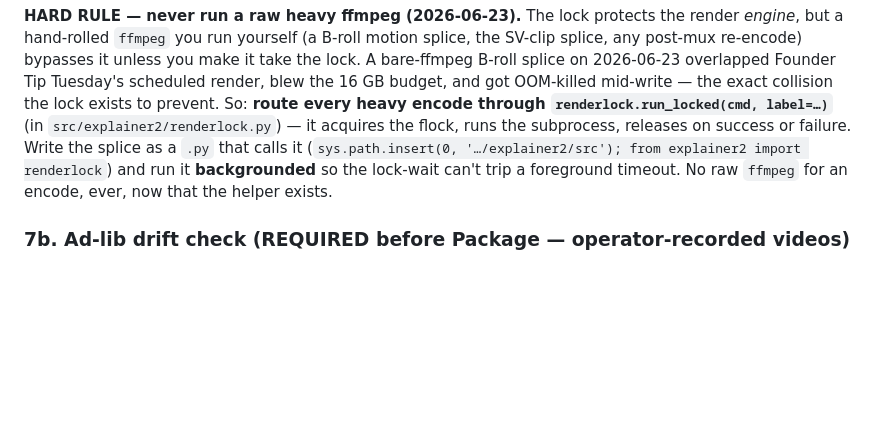
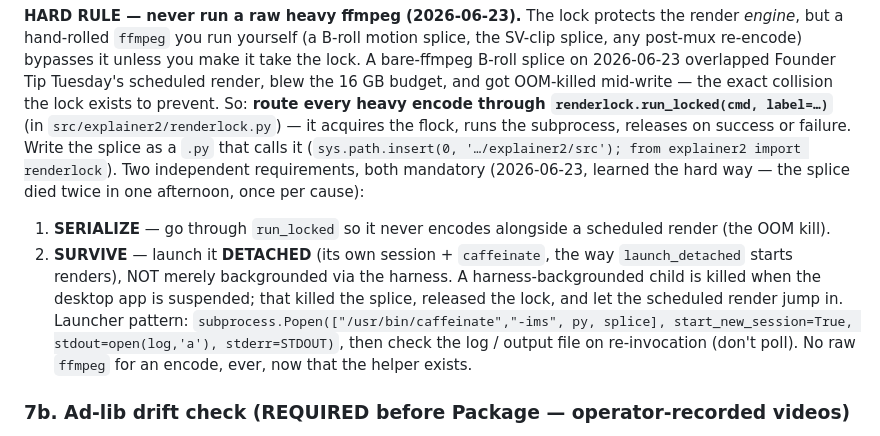
Before and after one commit to nemock/explainer-studio, a Markdown page: skills/explainer2/SKILL.md, the part around the change. GitHub-like rendering; blank space fills up the shorter version.

Commit message:
SKILL §7: hand-rolled splices must also launch DETACHED (survive suspension), not just locked
The lock stops the OOM collision, but a harness-backgrounded splice still dies on
app-suspension (killed the #11 B-roll splice a 2nd time, releasing the lock).
Two requirements now: run_locked (serialize) AND detached own-session+caffeinate
launch (survive). Mirrors how renders use launch_detached.

Co-Authored-By: Claude Opus 4.8 (1M context) <noreply@anthropic.com>

```diff
--- a/skills/explainer2/SKILL.md
+++ b/skills/explainer2/SKILL.md
@@ -198,9 +198,19 @@ mid-write — the exact collision the lock exists to prevent. So: **route every
 heavy encode through `renderlock.run_locked(cmd, label=…)`** (in
 `src/explainer2/renderlock.py`) — it acquires the flock, runs the subprocess,
 releases on success or failure. Write the splice as a `.py` that calls it
-(`sys.path.insert(0, '…/explainer2/src'); from explainer2 import renderlock`) and
-run it **backgrounded** so the lock-wait can't trip a foreground timeout. No raw
-`ffmpeg` for an encode, ever, now that the helper exists.
+(`sys.path.insert(0, '…/explainer2/src'); from explainer2 import renderlock`).
+Two independent requirements, both mandatory (2026-06-23, learned the hard way —
+the splice died twice in one afternoon, once per cause):
+1. **SERIALIZE** — go through `run_locked` so it never encodes alongside a
+   scheduled render (the OOM kill).
+2. **SURVIVE** — launch it **DETACHED** (its own session + `caffeinate`, the way
+   `launch_detached` starts renders), NOT merely backgrounded via the harness.
+   A harness-backgrounded child is killed when the desktop app is suspended; that
+   killed the splice, released the lock, and let the scheduled render jump in.
+   Launcher pattern: `subprocess.Popen(["/usr/bin/caffeinate","-ims", py, splice],
+   start_new_session=True, stdout=open(log,'a'), stderr=STDOUT)`, then check the
+   log / output file on re-invocation (don't poll).
+No raw `ffmpeg` for an encode, ever, now that the helper exists.
 
 ### 7b. Ad-lib drift check (REQUIRED before Package — operator-recorded videos)
 The operator records with flexibility: they cut, add, and rephrase live, and that
```
